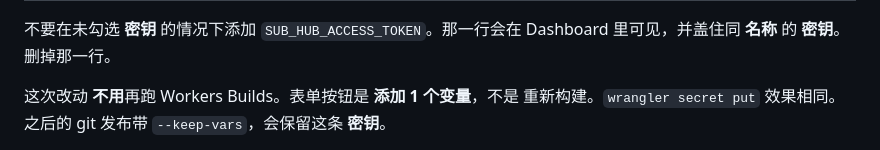
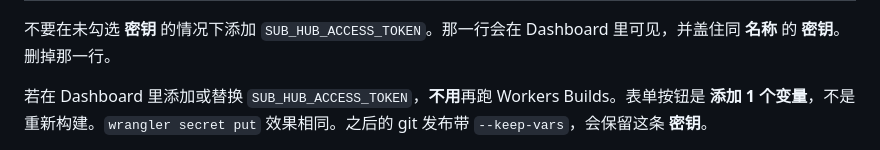
Before and after one commit to funn1est/sub-hub, a Markdown page: README.zh-CN.md, the part around the change. Drawn GitHub-style.

```diff
--- a/README.zh-CN.md
+++ b/README.zh-CN.md
@@ -272,7 +272,8 @@ token。第一次构建成功后，可以在这里添加绑定。未设置
 不要在未勾选 **密钥** 的情况下添加 `SUB_HUB_ACCESS_TOKEN`。那一行会在
 Dashboard 里可见，并盖住同 **名称** 的 **密钥**。删掉那一行。
 
-这次改动 **不用**再跑 Workers Builds。表单按钮是 **添加 1 个变量**，不是
+若在 Dashboard 里添加或替换 `SUB_HUB_ACCESS_TOKEN`，**不用**再跑
+Workers Builds。表单按钮是 **添加 1 个变量**，不是
 重新构建。`wrangler secret put` 效果相同。之后的 git 发布带
 `--keep-vars`，会保留这条 **密钥**。
 
```
Also changed, not shown: README.md (+2 -1 lines).
